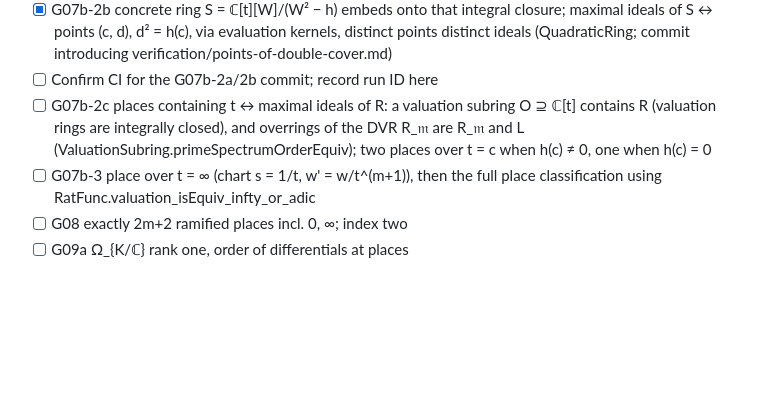
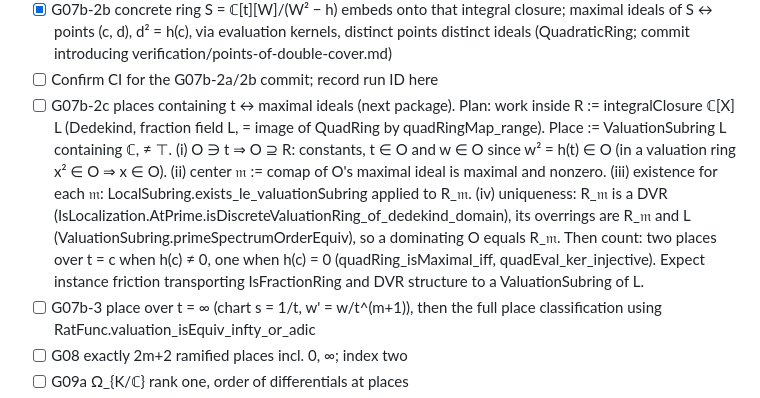
Before and after one commit to carlok/curve-symmetry-lean, a Markdown page: ONBOARDING.md, the part around the change. Rendered like a GitHub page; blank space fills up the shorter version.

Commit message:
Record G07b-2c plan in the package tracker [skip ci]
Co-Authored-By: Claude Opus 5 <noreply@anthropic.com>

```diff
--- a/ONBOARDING.md
+++ b/ONBOARDING.md
@@ -241,11 +241,20 @@ Todo, in intended order:
       kernels, distinct points distinct ideals (QuadraticRing; commit
       introducing verification/points-of-double-cover.md)
 - [ ] Confirm CI for the G07b-2a/2b commit; record run ID here
-- [ ] G07b-2c places containing t ↔ maximal ideals of R: a valuation subring
-      O ⊇ ℂ[t] contains R (valuation rings are integrally closed), and
-      overrings of the DVR R_𝔪 are R_𝔪 and L
-      (ValuationSubring.primeSpectrumOrderEquiv); two places over t = c
-      when h(c) ≠ 0, one when h(c) = 0
+- [ ] G07b-2c places containing t ↔ maximal ideals (next package). Plan:
+      work inside R := integralClosure ℂ[X] L (Dedekind, fraction field L,
+      = image of QuadRing by quadRingMap_range). Place := ValuationSubring L
+      containing ℂ, ≠ ⊤. (i) O ∋ t ⇒ O ⊇ R: constants, t ∈ O and w ∈ O since
+      w² = h(t) ∈ O (in a valuation ring x² ∈ O ⇒ x ∈ O). (ii) center
+      𝔪 := comap of O's maximal ideal is maximal and nonzero. (iii)
+      existence for each 𝔪: LocalSubring.exists_le_valuationSubring applied
+      to R_𝔪. (iv) uniqueness: R_𝔪 is a DVR
+      (IsLocalization.AtPrime.isDiscreteValuationRing_of_dedekind_domain),
+      its overrings are R_𝔪 and L (ValuationSubring.primeSpectrumOrderEquiv),
+      so a dominating O equals R_𝔪. Then count: two places over t = c when
+      h(c) ≠ 0, one when h(c) = 0 (quadRing_isMaximal_iff,
+      quadEval_ker_injective). Expect instance friction transporting
+      IsFractionRing and DVR structure to a ValuationSubring of L.
 - [ ] G07b-3 place over t = ∞ (chart s = 1/t, w' = w/t^(m+1)), then the full
       place classification using RatFunc.valuation_isEquiv_infty_or_adic
 - [ ] G08 exactly 2m+2 ramified places incl. 0, ∞; index two
```
